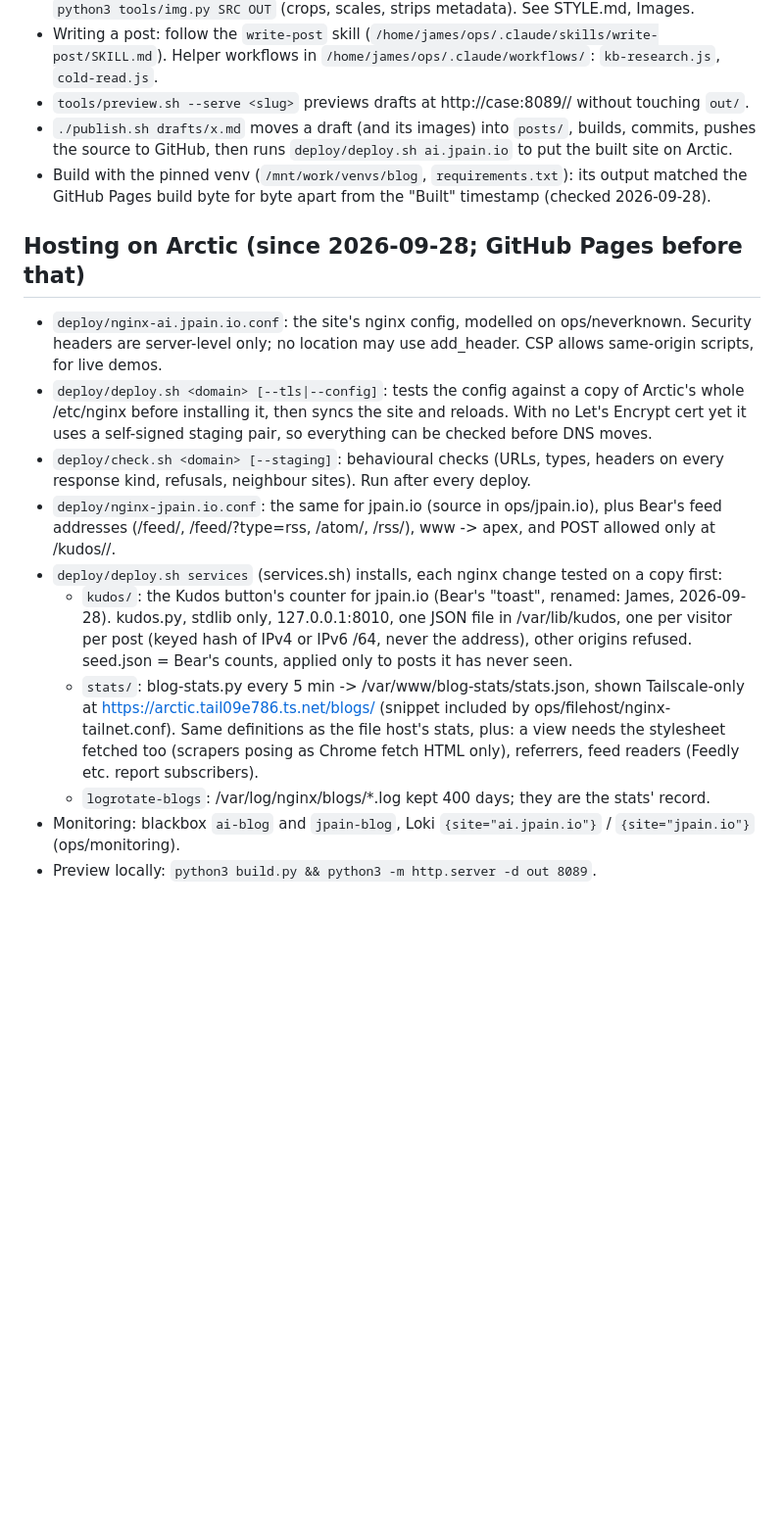
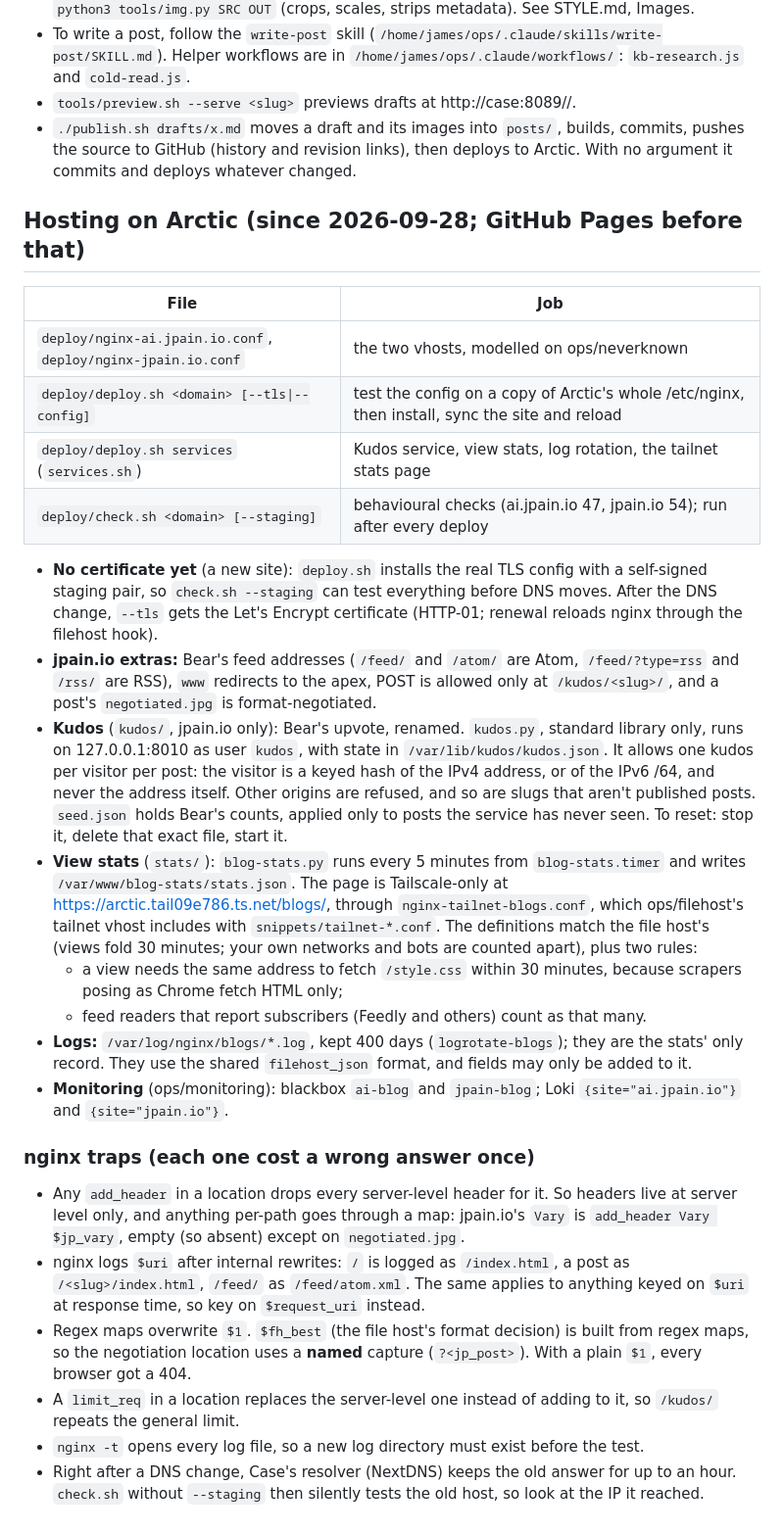
Before and after one commit to JPain/ai.jpain.io, a Markdown page: README.md, the part around one of its changes. Shown at 98% size. GitHub-like rendering; blank space fills up the shorter version.

Commit message:
README: the engine's site.json keys, hosting on Arctic, Kudos, stats, nginx traps
Co-Authored-By: Claude Opus 5.5 <noreply@anthropic.com>

```diff
--- a/README.md
+++ b/README.md
@@ -15,32 +68,63 @@ James' home server and reviewed by James Pain. See `pages/about.md` for the full
   `python3 tools/img.py SRC OUT` (crops, scales, strips metadata). See STYLE.md, Images.
-- Writing a post: follow the `write-post` skill (`/home/james/ops/.claude/skills/write-post/SKILL.md`).
-  Helper workflows in `/home/james/ops/.claude/workflows/`: `kb-research.js`, `cold-read.js`.
-- `tools/preview.sh --serve <slug>` previews drafts at http://case:8089/<slug>/ without touching `out/`.
-- `./publish.sh drafts/x.md` moves a draft (and its images) into `posts/`, builds, commits, pushes the
-  source to GitHub, then runs `deploy/deploy.sh ai.jpain.io` to put the built site on Arctic.
-- Build with the pinned venv (`/mnt/work/venvs/blog`, `requirements.txt`): its output matched the
-  GitHub Pages build byte for byte apart from the "Built" timestamp (checked 2026-09-28).
+- To write a post, follow the `write-post` skill (`/home/james/ops/.claude/skills/write-post/SKILL.md`).
+  Helper workflows are in `/home/james/ops/.claude/workflows/`: `kb-research.js` and `cold-read.js`.
+- `tools/preview.sh --serve <slug>` previews drafts at http://case:8089/<slug>/.
+- `./publish.sh drafts/x.md` moves a draft and its images into `posts/`, builds, commits,
+  pushes the source to GitHub (history and revision links), then deploys to Arctic.
+  With no argument it commits and deploys whatever changed.
 
 ## Hosting on Arctic (since 2026-09-28; GitHub Pages before that)
 
-- `deploy/nginx-ai.jpain.io.conf`: the site's nginx config, modelled on ops/neverknown. Security headers
-  are server-level only; no location may use add_header. CSP allows same-origin scripts, for live demos.
-- `deploy/deploy.sh <domain> [--tls|--config]`: tests the config against a copy of Arctic's whole
-  /etc/nginx before installing it, then syncs the site and reloads. With no Let's Encrypt cert yet it
-  uses a self-signed staging pair, so everything can be checked before DNS moves.
-- `deploy/check.sh <domain> [--staging]`: behavioural checks (URLs, types, headers on every response
-  kind, refusals, neighbour sites). Run after every deploy.
-- `deploy/nginx-jpain.io.conf`: the same for jpain.io (source in ops/jpain.io), plus Bear's feed addresses
-  (/feed/, /feed/?type=rss, /atom/, /rss/), www -> apex, and POST allowed only at /kudos/<slug>/.
-- `deploy/deploy.sh services` (services.sh) installs, each nginx change tested on a copy first:
-  - `kudos/`: the Kudos button's counter for jpain.io (Bear's "toast", renamed: James, 2026-09-28).
-    kudos.py, stdlib only, 127.0.0.1:8010, one JSON file in /var/lib/kudos, one per visitor per post
-    (keyed hash of IPv4 or IPv6 /64, never the address), other origins refused. seed.json = Bear's counts,
-    applied only to posts it has never seen.
-  - `stats/`: blog-stats.py every 5 min -> /var/www/blog-stats/stats.json, shown Tailscale-only at
-    https://arctic.tail09e786.ts.net/blogs/ (snippet included by ops/filehost/nginx-tailnet.conf). Same
-    definitions as the file host's stats, plus: a view needs the stylesheet fetched too (scrapers posing
-    as Chrome fetch HTML only), referrers, feed readers (Feedly etc. report subscribers).
-  - `logrotate-blogs`: /var/log/nginx/blogs/*.log kept 400 days; they are the stats' record.
-- Monitoring: blackbox `ai-blog` and `jpain-blog`, Loki `{site="ai.jpain.io"}` / `{site="jpain.io"}` (ops/monitoring).
-- Preview locally: `python3 build.py && python3 -m http.server -d out 8089`.
+| File | Job |
+|---|---|
+| `deploy/nginx-ai.jpain.io.conf`, `deploy/nginx-jpain.io.conf` | the two vhosts, modelled on ops/neverknown |
+| `deploy/deploy.sh <domain> [--tls\|--config]` | test the config on a copy of Arctic's whole /etc/nginx, then install, sync the site and reload |
+| `deploy/deploy.sh services` (`services.sh`) | Kudos service, view stats, log rotation, the tailnet stats page |
+| `deploy/check.sh <domain> [--staging]` | behavioural checks (ai.jpain.io 47, jpain.io 54); run after every deploy |
+
+- **No certificate yet** (a new site): `deploy.sh` installs the real TLS config with a
+  self-signed staging pair, so `check.sh --staging` can test everything before DNS moves.
+  After the DNS change, `--tls` gets the Let's Encrypt certificate (HTTP-01; renewal
+  reloads nginx through the filehost hook).
+- **jpain.io extras:** Bear's feed addresses (`/feed/` and `/atom/` are Atom,
+  `/feed/?type=rss` and `/rss/` are RSS), `www` redirects to the apex, POST is allowed
+  only at `/kudos/<slug>/`, and a post's `negotiated.jpg` is format-negotiated.
+- **Kudos** (`kudos/`, jpain.io only): Bear's upvote, renamed. `kudos.py`, standard
+  library only, runs on 127.0.0.1:8010 as user `kudos`, with state in
+  `/var/lib/kudos/kudos.json`. It allows one kudos per visitor per post: the visitor is
+  a keyed hash of the IPv4 address, or of the IPv6 /64, and never the address itself.
+  Other origins are refused, and so are slugs that aren't published posts. `seed.json`
+  holds Bear's counts, applied only to posts the service has never seen. To reset:
+  stop it, delete that exact file, start it.
+- **View stats** (`stats/`): `blog-stats.py` runs every 5 minutes from
+  `blog-stats.timer` and writes `/var/www/blog-stats/stats.json`. The page is
+  Tailscale-only at https://arctic.tail09e786.ts.net/blogs/, through
+  `nginx-tailnet-blogs.conf`, which ops/filehost's tailnet vhost includes with
+  `snippets/tailnet-*.conf`. The definitions match the file host's (views fold 30
+  minutes; your own networks and bots are counted apart), plus two rules:
+  - a view needs the same address to fetch `/style.css` within 30 minutes, because
+    scrapers posing as Chrome fetch HTML only;
+  - feed readers that report subscribers (Feedly and others) count as that many.
+- **Logs:** `/var/log/nginx/blogs/*.log`, kept 400 days (`logrotate-blogs`); they are
+  the stats' only record. They use the shared `filehost_json` format, and fields may
+  only be added to it.
+- **Monitoring** (ops/monitoring): blackbox `ai-blog` and `jpain-blog`; Loki
+  `{site="ai.jpain.io"}` and `{site="jpain.io"}`.
+
+### nginx traps (each one cost a wrong answer once)
+
+- Any `add_header` in a location drops every server-level header for it. So headers
+  live at server level only, and anything per-path goes through a map: jpain.io's
+  `Vary` is `add_header Vary $jp_vary`, empty (so absent) except on `negotiated.jpg`.
+- nginx logs `$uri` after internal rewrites: `/` is logged as `/index.html`, a post as
+  `/<slug>/index.html`, `/feed/` as `/feed/atom.xml`. The same applies to anything keyed
+  on `$uri` at response time, so key on `$request_uri` instead.
+- Regex maps overwrite `$1`. `$fh_best` (the file host's format decision) is built from
+  regex maps, so the negotiation location uses a **named** capture (`?<jp_post>`). With
+  a plain `$1`, every browser got a 404.
+- A `limit_req` in a location replaces the server-level one instead of adding to it, so
+  `/kudos/` repeats the general limit.
+- `nginx -t` opens every log file, so a new log directory must exist before the test.
+- Right after a DNS change, Case's resolver (NextDNS) keeps the old answer for up to an
+  hour. `check.sh` without `--staging` then silently tests the old host, so look at the
+  IP it reached.
```
Also changed, not shown: other parts of README.md (+64 -11 lines).
